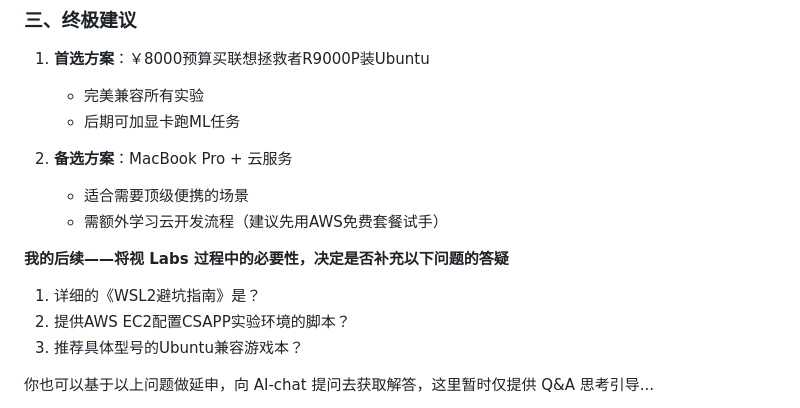
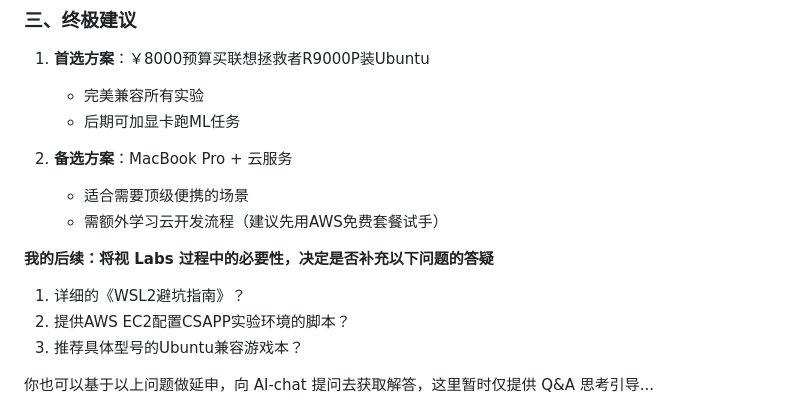
Before and after one commit to ArlesZhang/CMU-CSAPP-Labs, a Markdown page: CSAPP Computer Configuration Guide.md, the part around the change. Rendered like a GitHub page.

```diff
--- a/CSAPP Computer Configuration Guide.md
+++ b/CSAPP Computer Configuration Guide.md
@@ -314,9 +314,9 @@ graph TD
    - 适合需要顶级便携的场景
    - 需额外学习云开发流程（建议先用AWS免费套餐试手）
 
-**我的后续——将视 Labs 过程中的必要性，决定是否补充以下问题的答疑**
+**我的后续：将视 Labs 过程中的必要性，决定是否补充以下问题的答疑**
 
-1. 详细的《WSL2避坑指南》是？
+1. 详细的《WSL2避坑指南》？
 2. 提供AWS EC2配置CSAPP实验环境的脚本？
 3. 推荐具体型号的Ubuntu兼容游戏本？
 
```
